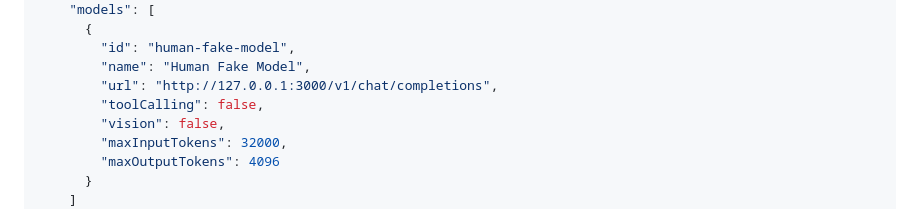
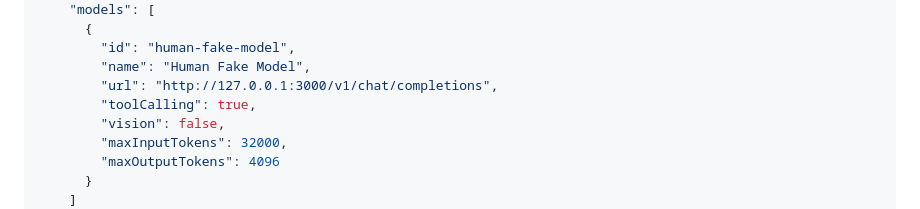
Before and after one commit to DanielMeixner/HumanFakeModel, a Markdown page: README.md, the part around the change. Drawn GitHub-style.

Commit message:
Enable tool calling for Human Fake Model

```diff
--- a/README.md
+++ b/README.md
@@ -71,7 +71,7 @@ This follows the VS Code [Add a custom endpoint model](https://code.visualstudio
         "id": "human-fake-model",
         "name": "Human Fake Model",
         "url": "http://127.0.0.1:3000/v1/chat/completions",
-        "toolCalling": false,
+        "toolCalling": true,
         "vision": false,
         "maxInputTokens": 32000,
         "maxOutputTokens": 4096
```
